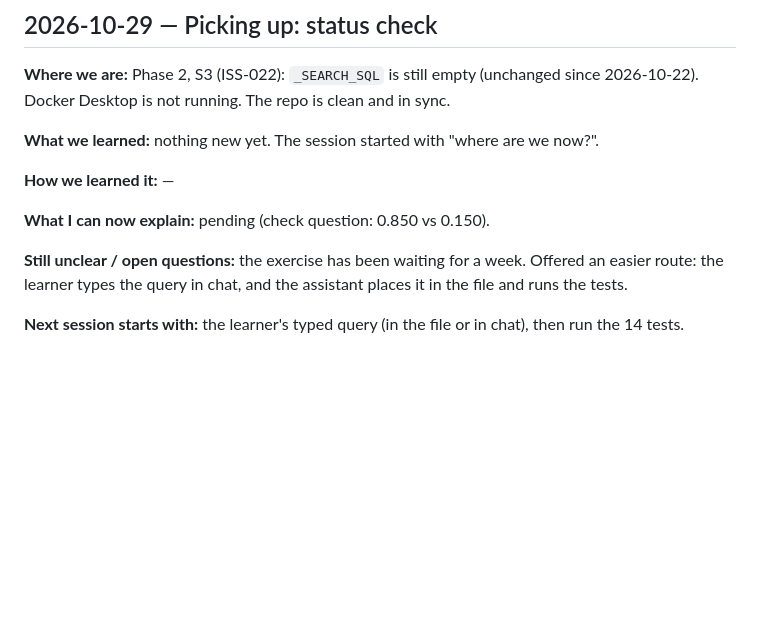
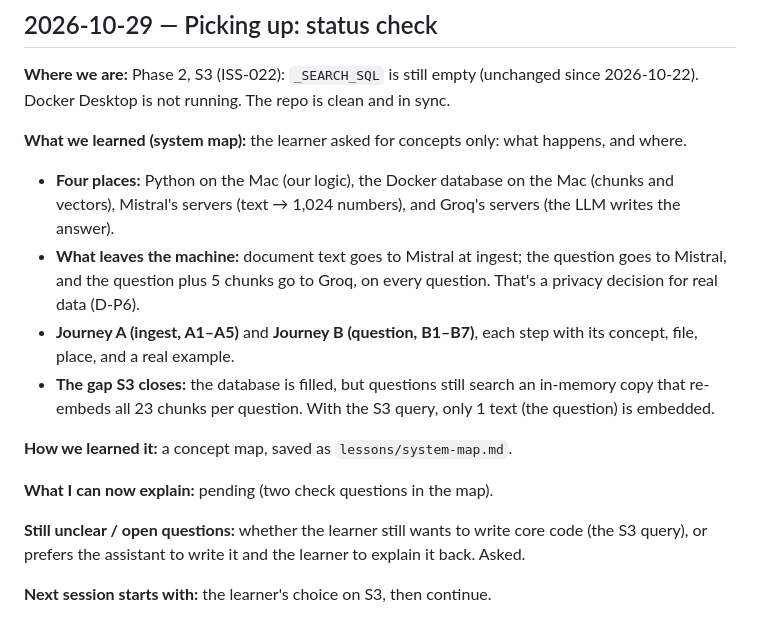
Before and after one commit to shashank934602/secure-rag, a Markdown page: lessons/learning-log.md, the part around the change. GitHub-like rendering; blank space fills up the shorter version.

Commit message:
Add system map: what happens where, with files, places, and real examples

```diff
--- a/lessons/learning-log.md
+++ b/lessons/learning-log.md
@@ -384,12 +384,16 @@ loaded this log automatically, so the rule survived the new session.
 
 **Where we are:** Phase 2, S3 (ISS-022): `_SEARCH_SQL` is still empty (unchanged since 2026-10-22). Docker Desktop is not running. The repo is clean and in sync.
 
-**What we learned:** nothing new yet. The session started with "where are we now?".
+**What we learned (system map):** the learner asked for concepts only: what happens, and where.
+- **Four places:** Python on the Mac (our logic), the Docker database on the Mac (chunks and vectors), Mistral's servers (text → 1,024 numbers), and Groq's servers (the LLM writes the answer).
+- **What leaves the machine:** document text goes to Mistral at ingest; the question goes to Mistral, and the question plus 5 chunks go to Groq, on every question. That's a privacy decision for real data (D-P6).
+- **Journey A (ingest, A1–A5)** and **Journey B (question, B1–B7)**, each step with its concept, file, place, and a real example.
+- **The gap S3 closes:** the database is filled, but questions still search an in-memory copy that re-embeds all 23 chunks per question. With the S3 query, only 1 text (the question) is embedded.
 
-**How we learned it:** —
+**How we learned it:** a concept map, saved as `lessons/system-map.md`.
 
-**What I can now explain:** pending (check question: 0.850 vs 0.150).
+**What I can now explain:** pending (two check questions in the map).
 
-**Still unclear / open questions:** the exercise has been waiting for a week. Offered an easier route: the learner types the query in chat, and the assistant places it in the file and runs the tests.
+**Still unclear / open questions:** whether the learner still wants to write core code (the S3 query), or prefers the assistant to write it and the learner to explain it back. Asked.
 
-**Next session starts with:** the learner's typed query (in the file or in chat), then run the 14 tests.
+**Next session starts with:** the learner's choice on S3, then continue.
```
Also changed, not shown: lessons/system-map.md (added, +113 -0 lines).
